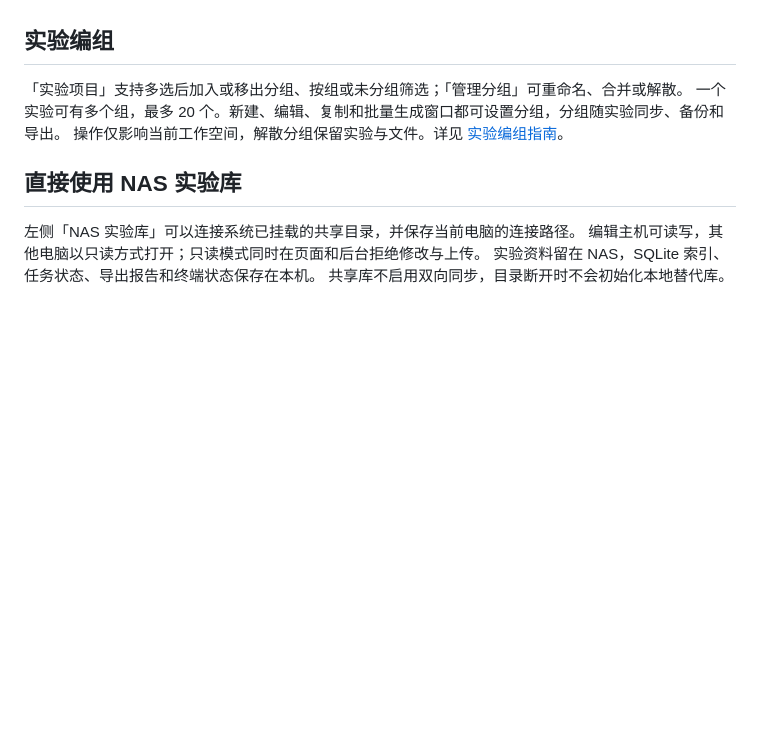
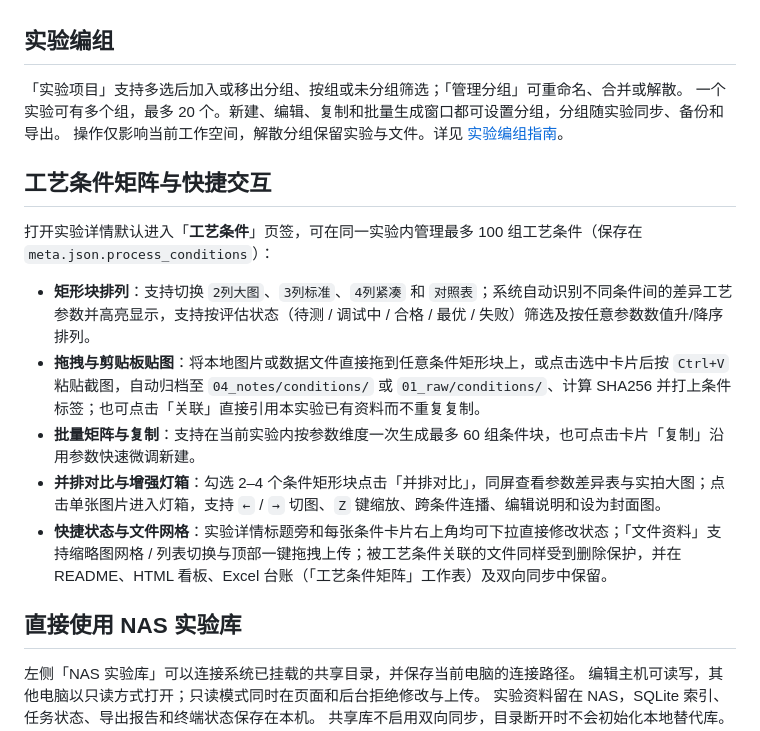
Before and after one commit to simcrq/expvault-lab-manager, a Markdown page: docs/web.md, the part around the change. GitHub-like rendering; blank space fills up the shorter version.

```diff
--- a/docs/web.md
+++ b/docs/web.md
@@ -359,6 +359,16 @@ HTTP 和桌面 / 手机浏览器验收包含新增仪器、记录 / 复制 / 编
 一个实验可有多个组，最多 20 个。新建、编辑、复制和批量生成窗口都可设置分组，分组随实验同步、备份和导出。
 操作仅影响当前工作空间，解散分组保留实验与文件。详见 [实验编组指南](groups.md)。
 
+## 工艺条件矩阵与快捷交互
+
+打开实验详情默认进入「**工艺条件**」页签，可在同一实验内管理最多 100 组工艺条件（保存在 `meta.json.process_conditions`）：
+
+- **矩形块排列**：支持切换 `2列大图`、`3列标准`、`4列紧凑` 和 `对照表`；系统自动识别不同条件间的差异工艺参数并高亮显示，支持按评估状态（待测 / 调试中 / 合格 / 最优 / 失败）筛选及按任意参数数值升/降序排列。
+- **拖拽与剪贴板贴图**：将本地图片或数据文件直接拖到任意条件矩形块上，或点击选中卡片后按 `Ctrl+V` 粘贴截图，自动归档至 `04_notes/conditions/` 或 `01_raw/conditions/`、计算 SHA256 并打上条件标签；也可点击「关联」直接引用本实验已有资料而不重复复制。
+- **批量矩阵与复制**：支持在当前实验内按参数维度一次生成最多 60 组条件块，也可点击卡片「复制」沿用参数快速微调新建。
+- **并排对比与增强灯箱**：勾选 2–4 个条件矩形块点击「并排对比」，同屏查看参数差异表与实拍大图；点击单张图片进入灯箱，支持 `←` / `→` 切图、`Z` 键缩放、跨条件连播、编辑说明和设为封面图。
+- **快捷状态与文件网格**：实验详情标题旁和每张条件卡片右上角均可下拉直接修改状态；「文件资料」支持缩略图网格 / 列表切换与顶部一键拖拽上传；被工艺条件关联的文件同样受到删除保护，并在 README、HTML 看板、Excel 台账（「工艺条件矩阵」工作表）及双向同步中保留。
+
 ## 直接使用 NAS 实验库
 
 左侧「NAS 实验库」可以连接系统已挂载的共享目录，并保存当前电脑的连接路径。
```
Also changed, not shown: PUBLISHING.md (+6 -2 lines), README.md (+27 -11 lines), docs/screenshots/conditions-compare.png (added), docs/screenshots/experiment.png, docs/screenshots/overview.png, 3 other files.
